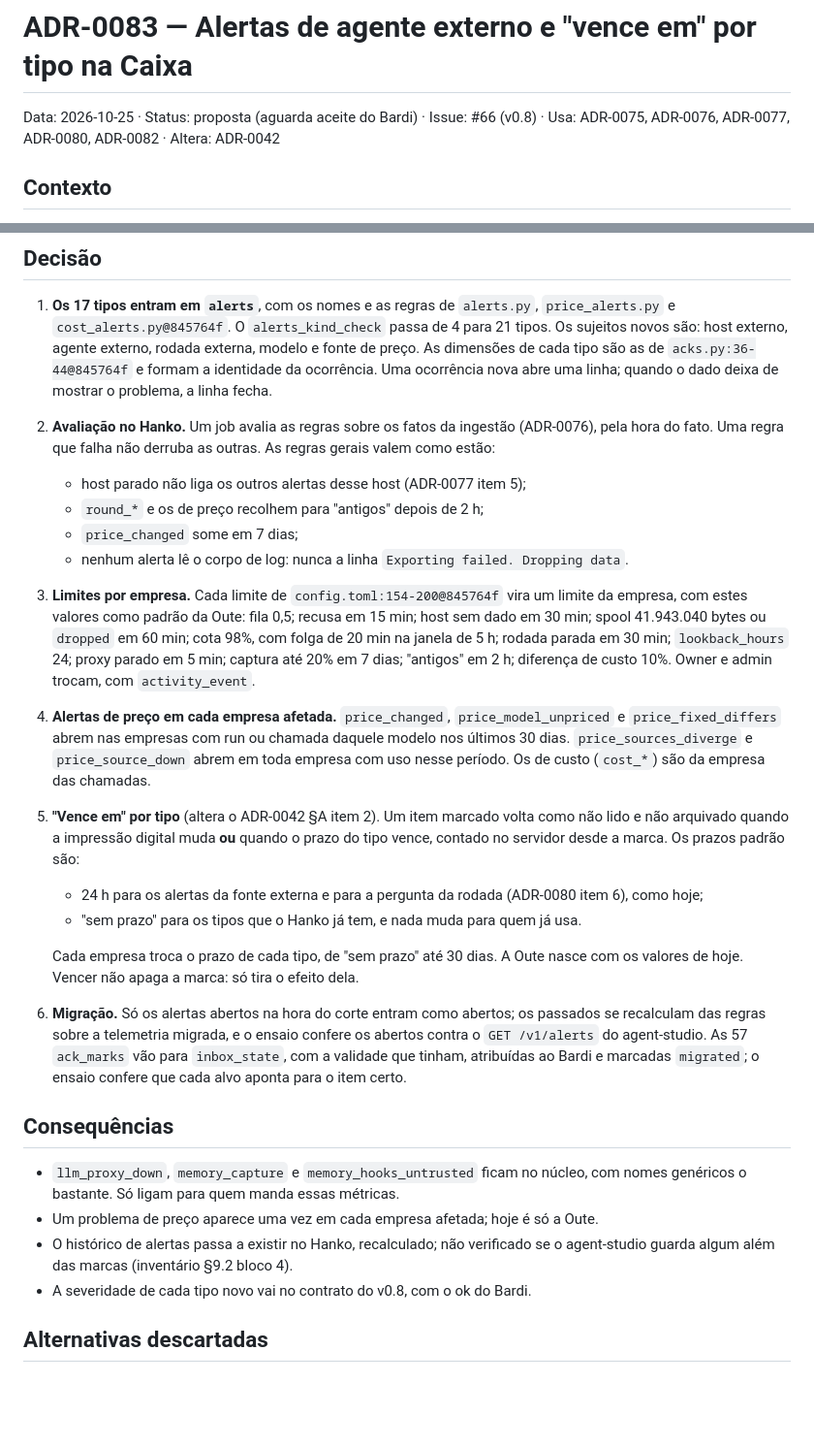
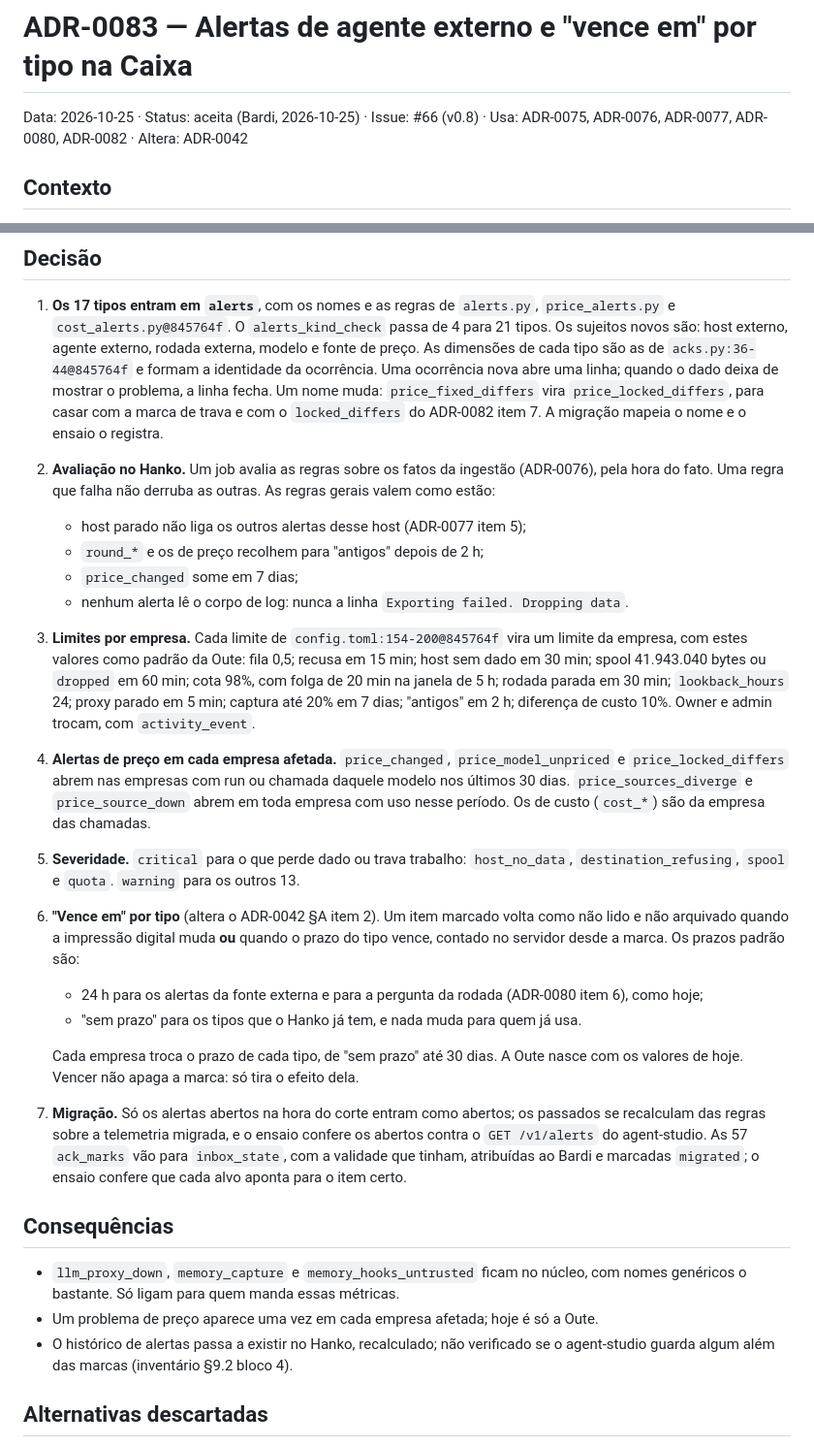
Before and after one commit to renatobardi/hanko, a Markdown page: docs/adr/0083-alertas-de-agente-externo-e-vence-em.md, 2 parts joined by grey strips. Shown at 97% size. Rendered like a GitHub page; blank space fills up the shorter version.

Commit message:
docs(adr): ADR-0083 aceita pelo Bardi, com nome e severidade (#66)
Co-Authored-By: Claude Opus 5.5 <noreply@anthropic.com>
Signed-off-by: Claude Haiku <renato.bardi@outlook.com>

```diff
--- a/docs/adr/0083-alertas-de-agente-externo-e-vence-em.md
+++ b/docs/adr/0083-alertas-de-agente-externo-e-vence-em.md
@@ -1,5 +1,5 @@
 # ADR-0083 — Alertas de agente externo e "vence em" por tipo na Caixa
-Data: 2026-10-25 · Status: proposta (aguarda aceite do Bardi) · Issue: #66 (v0.8) · Usa: ADR-0075, ADR-0076, ADR-0077, ADR-0080, ADR-0082 · Altera: ADR-0042
+Data: 2026-10-25 · Status: aceita (Bardi, 2026-10-25) · Issue: #66 (v0.8) · Usa: ADR-0075, ADR-0076, ADR-0077, ADR-0080, ADR-0082 · Altera: ADR-0042
 
 ## Contexto
 O agent-studio calcula 17 tipos de alerta da telemetria, na hora da consulta e sem estado guardado. Um alerta liga
@@ -39,7 +39,8 @@ O host parado e o `host_no_data` estão no ADR-0077 itens 4 e 5. As escolhas aba
    `cost_alerts.py@845764f`. O `alerts_kind_check` passa de 4 para 21 tipos. Os sujeitos novos são: host externo,
    agente externo, rodada externa, modelo e fonte de preço. As dimensões de cada tipo são as de `acks.py:36-44@845764f`
    e formam a identidade da ocorrência. Uma ocorrência nova abre uma linha; quando o dado deixa de mostrar o problema, a
-   linha fecha.
+   linha fecha. Um nome muda: `price_fixed_differs` vira `price_locked_differs`, para casar com a marca de trava e com
+   o `locked_differs` do ADR-0082 item 7. A migração mapeia o nome e o ensaio o registra.
 2. **Avaliação no Hanko.** Um job avalia as regras sobre os fatos da ingestão (ADR-0076), pela hora do fato. Uma regra
    que falha não derruba as outras. As regras gerais valem como estão:
    - host parado não liga os outros alertas desse host (ADR-0077 item 5);
@@ -51,17 +52,19 @@ O host parado e o `host_no_data` estão no ADR-0077 itens 4 e 5. As escolhas aba
    60 min; cota 98%, com folga de 20 min na janela de 5 h; rodada parada em 30 min; `lookback_hours` 24; proxy parado
    em 5 min; captura até 20% em 7 dias; "antigos" em 2 h; diferença de custo 10%. Owner e admin trocam, com
    `activity_event`.
-4. **Alertas de preço em cada empresa afetada.** `price_changed`, `price_model_unpriced` e `price_fixed_differs` abrem
+4. **Alertas de preço em cada empresa afetada.** `price_changed`, `price_model_unpriced` e `price_locked_differs` abrem
    nas empresas com run ou chamada daquele modelo nos últimos 30 dias. `price_sources_diverge` e `price_source_down`
    abrem em toda empresa com uso nesse período. Os de custo (`cost_*`) são da empresa das chamadas.
-5. **"Vence em" por tipo** (altera o ADR-0042 §A item 2). Um item marcado volta como não lido e não arquivado quando a
+5. **Severidade.** `critical` para o que perde dado ou trava trabalho: `host_no_data`, `destination_refusing`, `spool`
+   e `quota`. `warning` para os outros 13.
+6. **"Vence em" por tipo** (altera o ADR-0042 §A item 2). Um item marcado volta como não lido e não arquivado quando a
    impressão digital muda **ou** quando o prazo do tipo vence, contado no servidor desde a marca. Os prazos padrão são:
    - 24 h para os alertas da fonte externa e para a pergunta da rodada (ADR-0080 item 6), como hoje;
    - "sem prazo" para os tipos que o Hanko já tem, e nada muda para quem já usa.
 
    Cada empresa troca o prazo de cada tipo, de "sem prazo" até 30 dias. A Oute nasce com os valores de hoje. Vencer
    não apaga a marca: só tira o efeito dela.
-6. **Migração.** Só os alertas abertos na hora do corte entram como abertos; os passados se recalculam das regras sobre
+7. **Migração.** Só os alertas abertos na hora do corte entram como abertos; os passados se recalculam das regras sobre
    a telemetria migrada, e o ensaio confere os abertos contra o `GET /v1/alerts` do agent-studio. As 57 `ack_marks`
    vão para `inbox_state`, com a validade que tinham, atribuídas ao Bardi e marcadas `migrated`; o ensaio confere que
    cada alvo aponta para o item certo.
@@ -72,7 +75,6 @@ O host parado e o `host_no_data` estão no ADR-0077 itens 4 e 5. As escolhas aba
 - Um problema de preço aparece uma vez em cada empresa afetada; hoje é só a Oute.
 - O histórico de alertas passa a existir no Hanko, recalculado; não verificado se o agent-studio guarda algum além
   das marcas (inventário §9.2 bloco 4).
-- A severidade de cada tipo novo vai no contrato do v0.8, com o ok do Bardi.
 
 ## Alternativas descartadas
 - **24 h para todos os tipos**: o gate e a task bloqueada arquivados voltariam todo dia.
```
